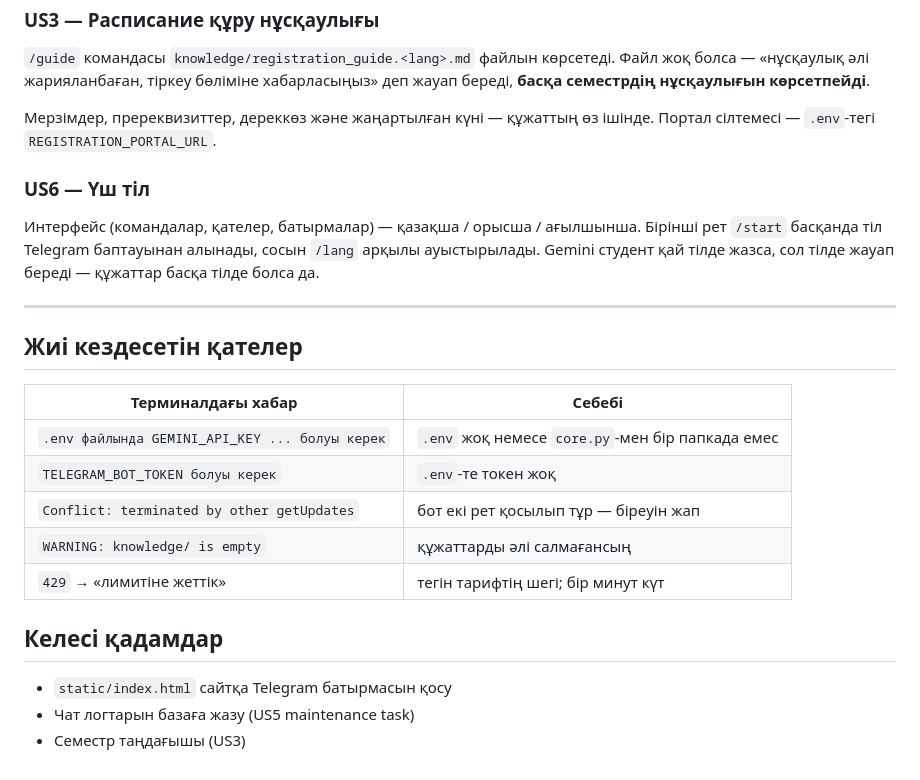
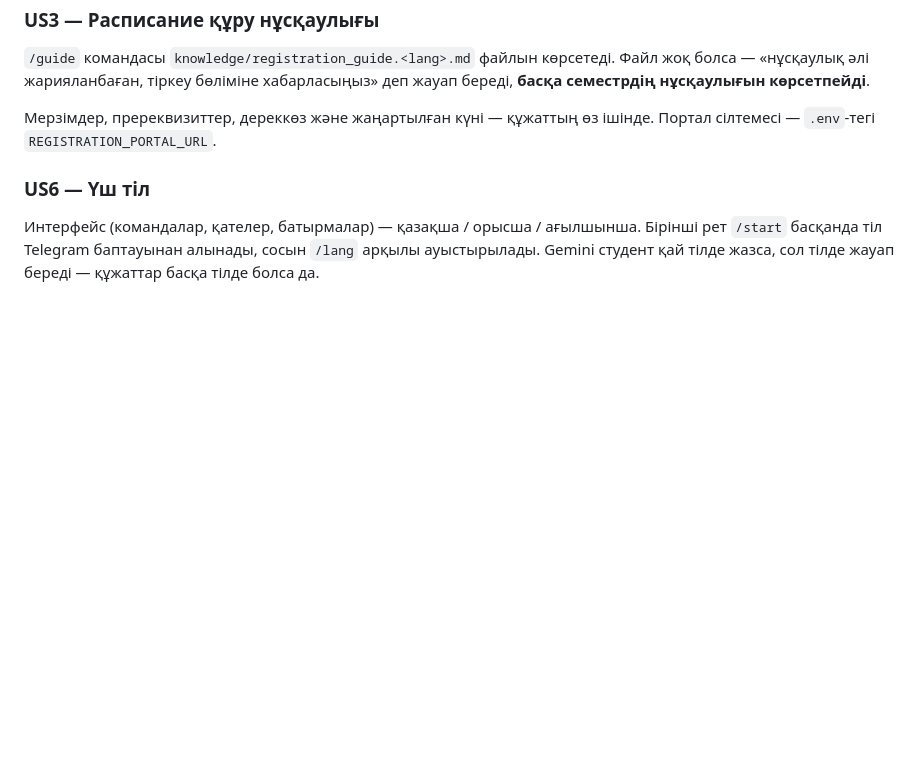
Before and after one commit to 240103149-lgtm/sdu_hub_bot, a Markdown page: README.md, the part around the change. Drawn GitHub-style; blank space fills up the shorter version.

```diff
--- a/README.md
+++ b/README.md
@@ -196,21 +196,3 @@ Vercel — serverless: тұрақты процесс жоқ, әр сұраныс
 Бірінші рет `/start` басқанда тіл Telegram баптауынан алынады, сосын `/lang`
 арқылы ауыстырылады. Gemini студент қай тілде жазса, сол тілде жауап береді —
 құжаттар басқа тілде болса да.
-
----
-
-## Жиі кездесетін қателер
-
-| Терминалдағы хабар | Себебі |
-|---|---|
-| `.env файлында GEMINI_API_KEY ... болуы керек` | `.env` жоқ немесе `core.py`-мен бір папкада емес |
-| `TELEGRAM_BOT_TOKEN болуы керек` | `.env`-те токен жоқ |
-| `Conflict: terminated by other getUpdates` | бот екі рет қосылып тұр — біреуін жап |
-| `WARNING: knowledge/ is empty` | құжаттарды әлі салмағансың |
-| `429` → «лимитіне жеттік» | тегін тарифтің шегі; бір минут күт |
-
-## Келесі қадамдар
-
-- `static/index.html` сайтқа Telegram батырмасын қосу
-- Чат логтарын базаға жазу (US5 maintenance task)
-- Семестр таңдағышы (US3)
```
